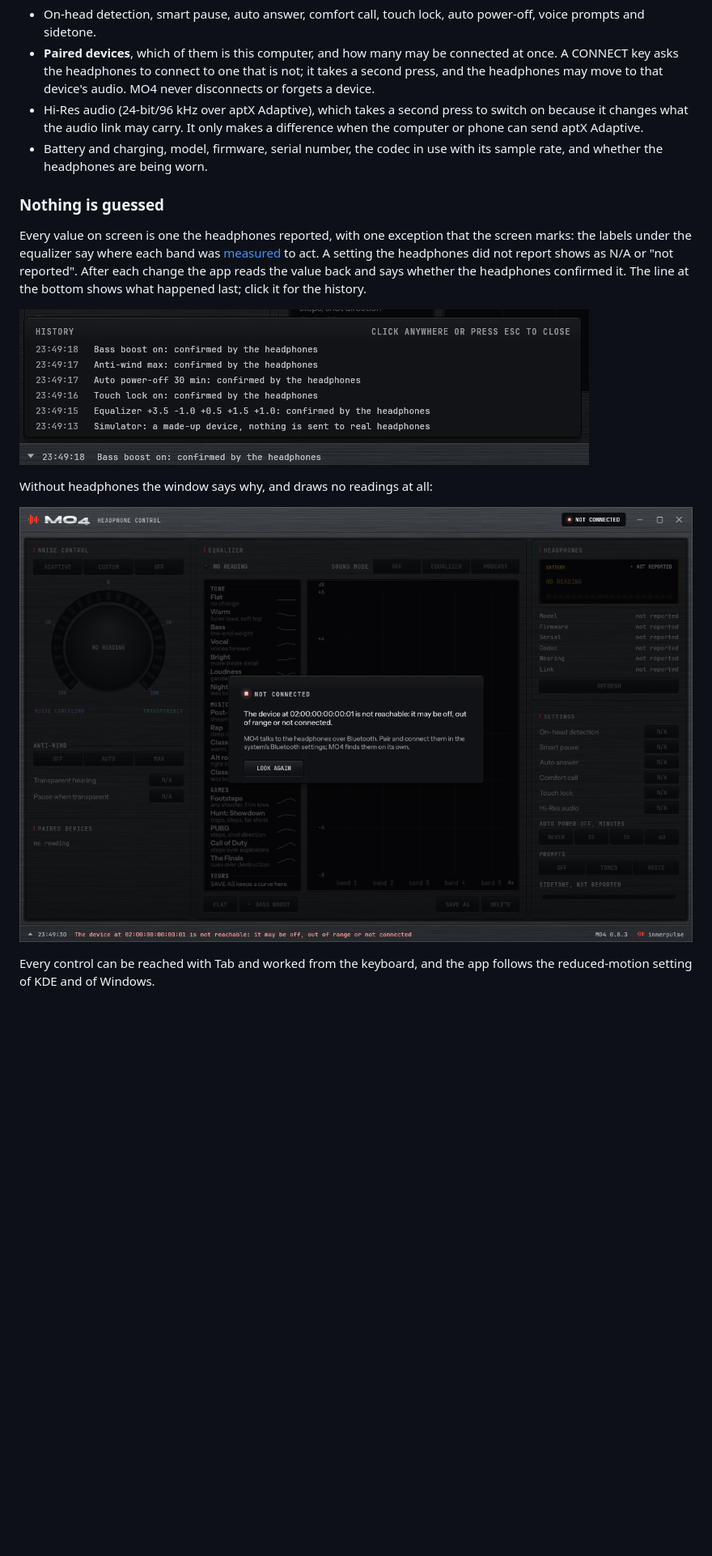
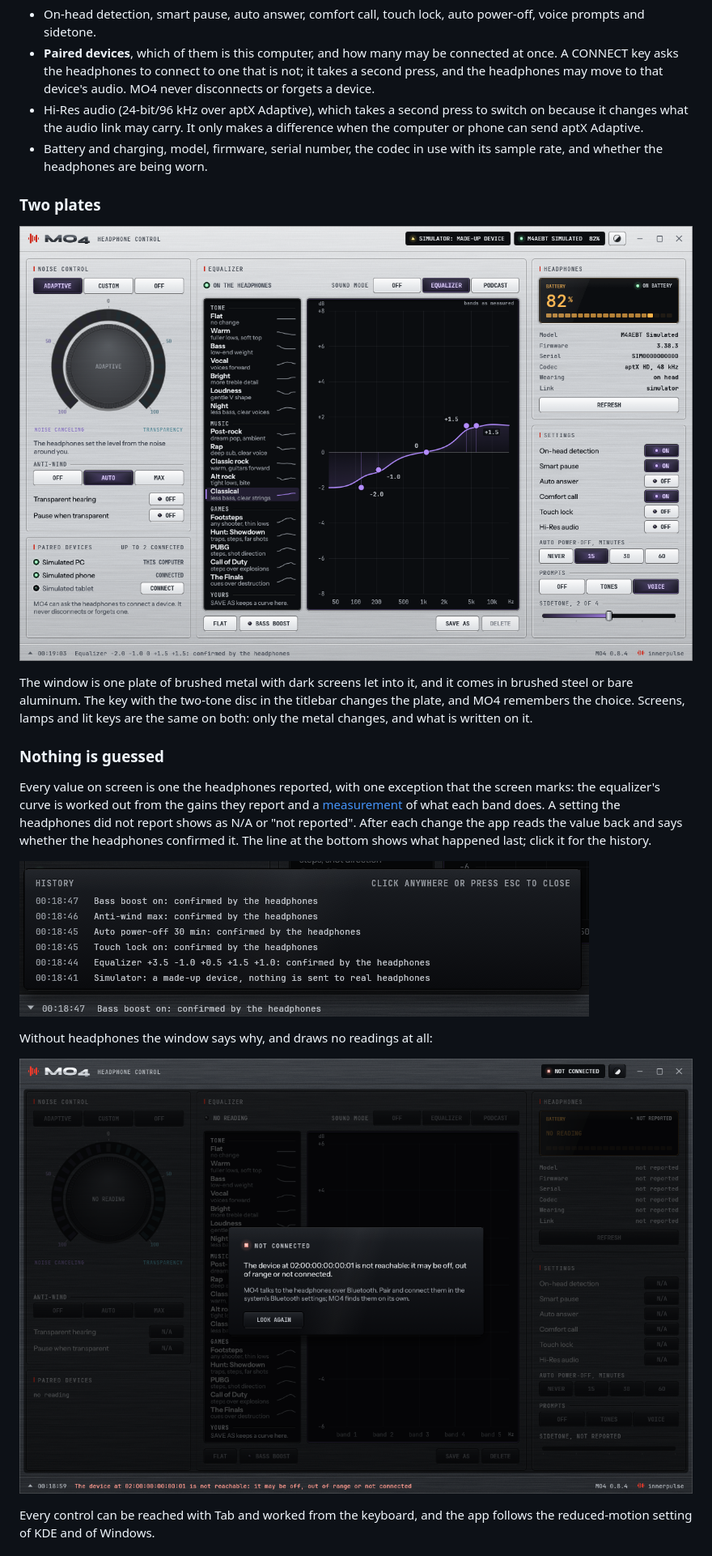
Before and after one commit to innerpulsenet/mo4, a Markdown page: README.md, the part around one of its changes. Shown at 81% size. GitHub-like rendering; pictures changed too: docs/detail-history.png, docs/screenshot-aluminum.png (added), docs/screenshot-not-connected.png; blank space fills up the shorter version.

```diff
--- a/README.md
+++ b/README.md
@@ -69,11 +73,20 @@ The headphones' own five-band equalizer, edited on a graph.
 - Battery and charging, model, firmware, serial number, the codec in use with its
   sample rate, and whether the headphones are being worn.
 
+### Two plates
+
+![The window on bare aluminum](docs/screenshot-aluminum.png)
+
+The window is one plate of brushed metal with dark screens let into it, and it comes in
+brushed steel or bare aluminum. The key with the two-tone disc in the titlebar changes
+the plate, and MO4 remembers the choice. Screens, lamps and lit keys are the same on
+both: only the metal changes, and what is written on it.
+
 ### Nothing is guessed
 
 Every value on screen is one the headphones reported, with one exception that the
-screen marks: the labels under the equalizer say where each band was
-[measured](#what-the-curves-rest-on) to act. A setting the headphones did not report
+screen marks: the equalizer's curve is worked out from the gains they report and a
+[measurement](#what-the-curves-rest-on) of what each band does. A setting the headphones did not report
 shows as N/A or "not reported". After each change the app reads the value back and says
 whether the headphones confirmed it. The line at the bottom shows what happened last;
 click it for the history.
```
Also changed, not shown: other parts of README.md (+16 -9 lines), docs/PROTOCOL.md (+4 -3 lines), docs/screenshot-adaptive.png, docs/screenshot.png, 9 other files.
